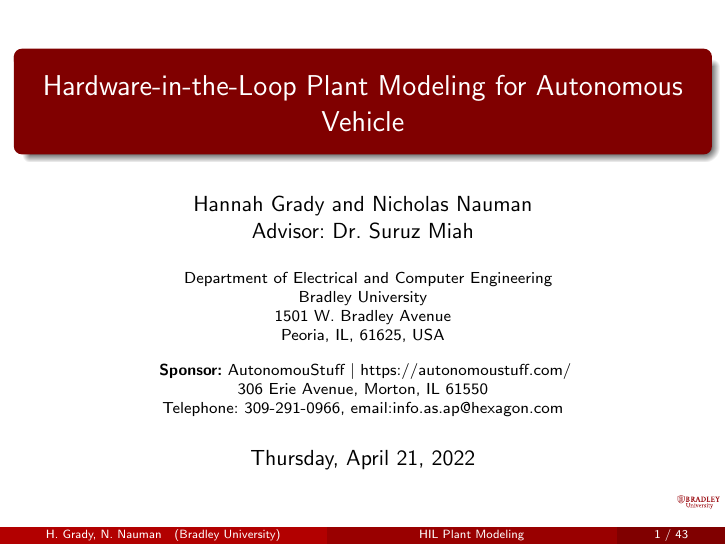
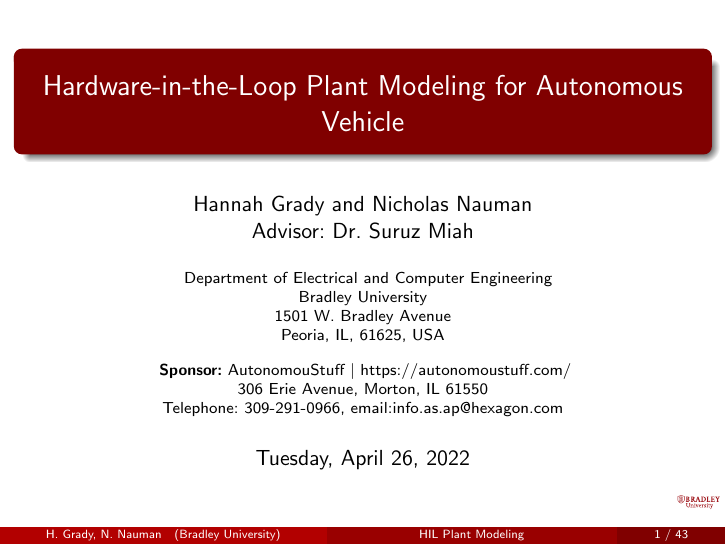
Before and after one commit to ECE-BU-Miah/seniorProj2-2021-22-Docs, LaTeX slides (finalReportPres.tex): page 1 of 44. Compiled offline with pdfLaTeX.

Commit message:
Update finalReportPres.tex

```diff
--- a/finalReportPres.tex
+++ b/finalReportPres.tex
@@ -116,7 +116,7 @@
 % - Use the \inst command only if there are several affiliations.
 % - Keep it simple, no one is interested in your street address.
 
-\date[April~21,~2022]{Thursday, April~21,~2022}
+\date[April~26,~2022]{Tuesday, April~26,~2022}
 
 % - Either use conference name or its abbreviation.
 % - Not really informative to the audience, more for people (including
```
